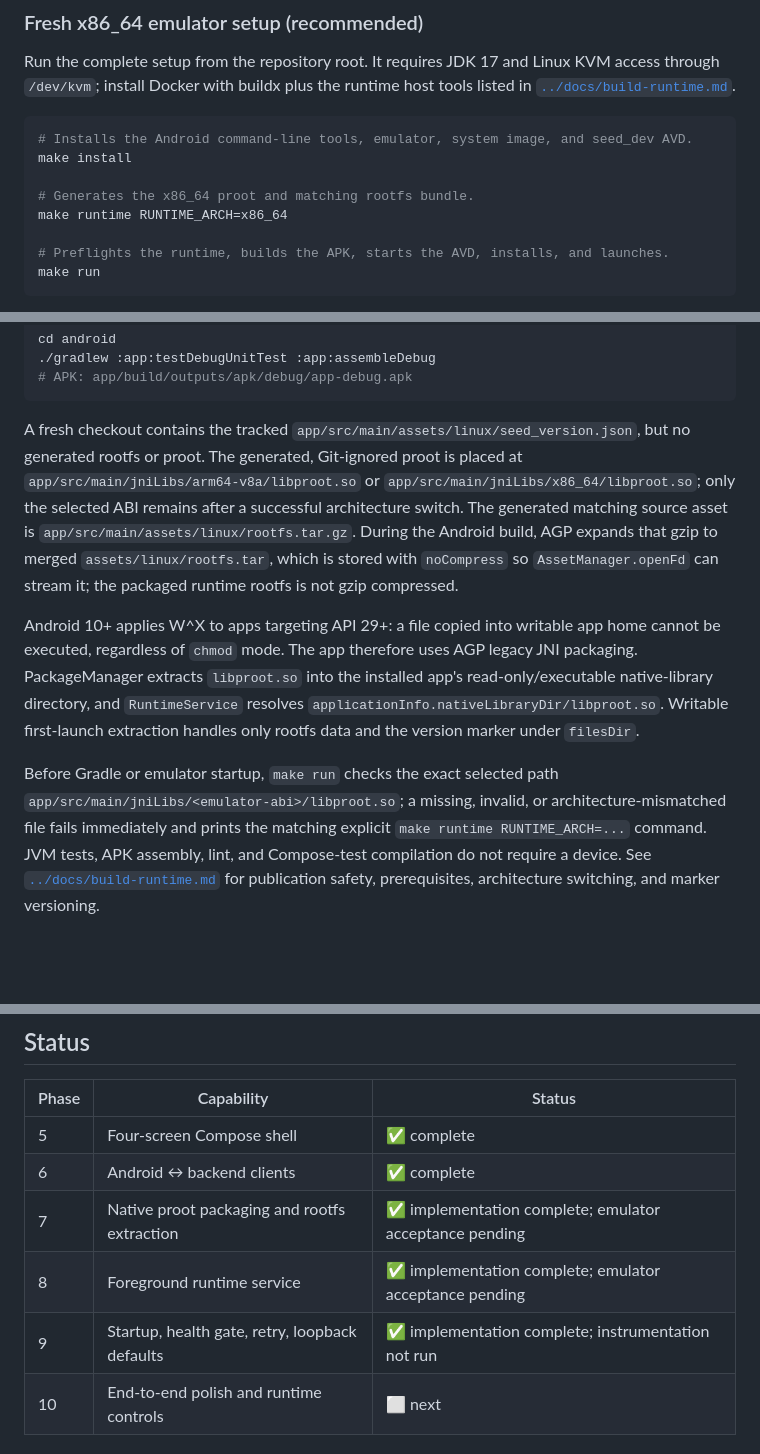
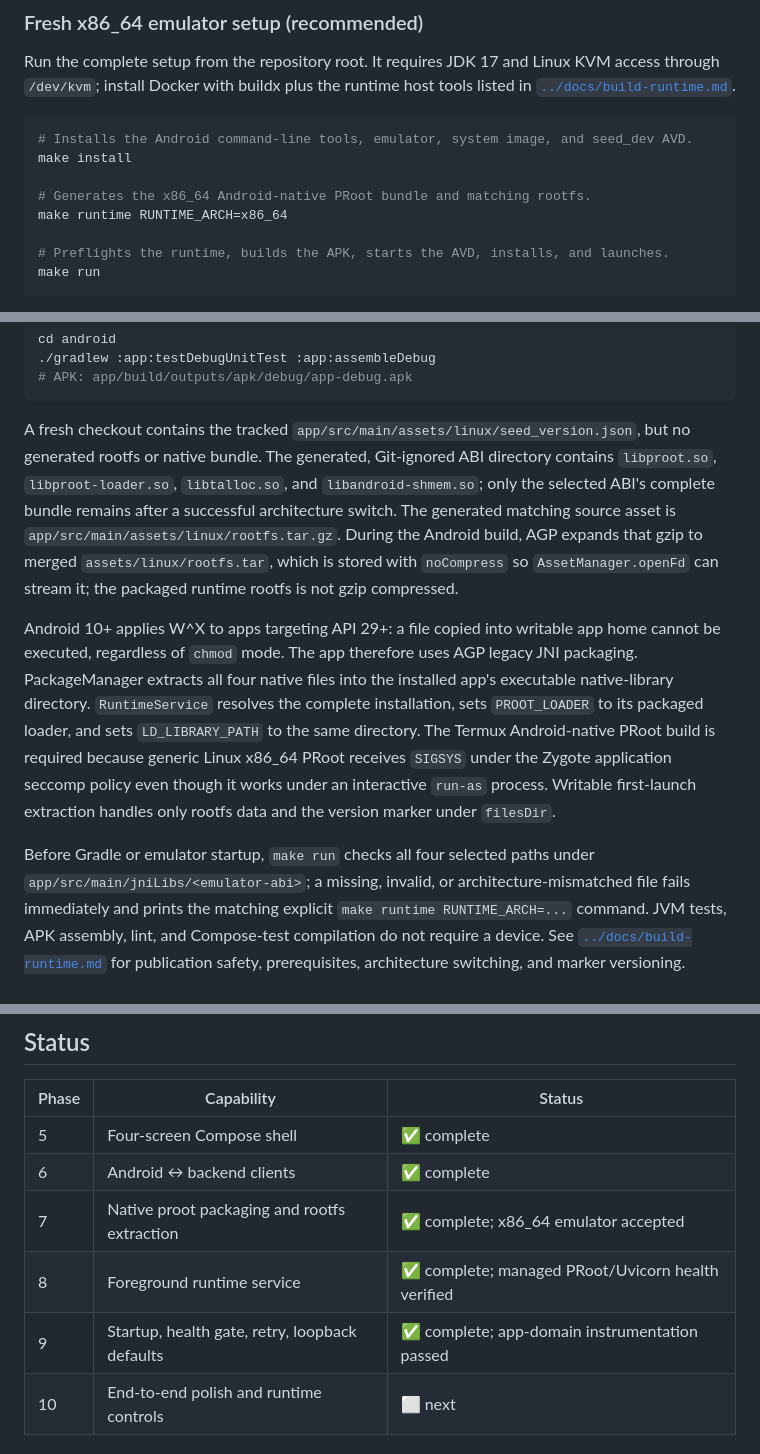
Before and after one commit to triskill/seed, a Markdown page: android/README.md, 3 parts joined by grey strips. Rendered like a GitHub page; blank space fills up the shorter version.

Commit message:
docs(runtime): document Android-native proot bundle

````diff
--- a/android/README.md
+++ b/android/README.md
@@ -33,7 +33,7 @@ tools listed in [`../docs/build-runtime.md`](../docs/build-runtime.md).
 # Installs the Android command-line tools, emulator, system image, and seed_dev AVD.
 make install
 
-# Generates the x86_64 proot and matching rootfs bundle.
+# Generates the x86_64 Android-native PRoot bundle and matching rootfs.
 make runtime RUNTIME_ARCH=x86_64
 
 # Preflights the runtime, builds the APK, starts the AVD, installs, and launches.
@@ -70,11 +70,11 @@ cd android
 ```
 
 A fresh checkout contains the tracked
-`app/src/main/assets/linux/seed_version.json`, but no generated rootfs or proot.
-The generated, Git-ignored proot is placed at
-`app/src/main/jniLibs/arm64-v8a/libproot.so` or
-`app/src/main/jniLibs/x86_64/libproot.so`; only the selected ABI remains after
-a successful architecture switch. The generated matching source asset is
+`app/src/main/assets/linux/seed_version.json`, but no generated rootfs or native
+bundle. The generated, Git-ignored ABI directory contains `libproot.so`,
+`libproot-loader.so`, `libtalloc.so`, and `libandroid-shmem.so`; only the
+selected ABI's complete bundle remains after a successful architecture switch.
+The generated matching source asset is
 `app/src/main/assets/linux/rootfs.tar.gz`. During the Android build, AGP expands
 that gzip to merged `assets/linux/rootfs.tar`, which is stored with `noCompress`
 so `AssetManager.openFd` can stream it; the packaged runtime rootfs is not gzip
@@ -82,14 +82,17 @@ compressed.
 
 Android 10+ applies W^X to apps targeting API 29+: a file copied into writable
 app home cannot be executed, regardless of `chmod` mode. The app therefore
-uses AGP legacy JNI packaging. PackageManager extracts `libproot.so` into the
-installed app's read-only/executable native-library directory, and
-`RuntimeService` resolves `applicationInfo.nativeLibraryDir/libproot.so`.
-Writable first-launch
+uses AGP legacy JNI packaging. PackageManager extracts all four native files
+into the installed app's executable native-library directory. `RuntimeService`
+resolves the complete installation, sets `PROOT_LOADER` to its packaged loader,
+and sets `LD_LIBRARY_PATH` to the same directory. The Termux Android-native
+PRoot build is required because generic Linux x86_64 PRoot receives `SIGSYS`
+under the Zygote application seccomp policy even though it works under an
+interactive `run-as` process. Writable first-launch
 extraction handles only rootfs data and the version marker under `filesDir`.
 
-Before Gradle or emulator startup, `make run` checks the exact selected path
-`app/src/main/jniLibs/<emulator-abi>/libproot.so`; a missing, invalid, or
+Before Gradle or emulator startup, `make run` checks all four selected paths
+under `app/src/main/jniLibs/<emulator-abi>`; a missing, invalid, or
 architecture-mismatched file fails immediately and prints the matching explicit
 `make runtime RUNTIME_ARCH=...` command. JVM tests, APK assembly, lint, and
 Compose-test compilation do not require a device. See
@@ -118,9 +121,9 @@ service and runtime.
 |---|---|---|
 | 5 | Four-screen Compose shell | ✅ complete |
 | 6 | Android ↔ backend clients | ✅ complete |
-| 7 | Native proot packaging and rootfs extraction | ✅ implementation complete; emulator acceptance pending |
-| 8 | Foreground runtime service | ✅ implementation complete; emulator acceptance pending |
-| 9 | Startup, health gate, retry, loopback defaults | ✅ implementation complete; instrumentation not run |
+| 7 | Native proot packaging and rootfs extraction | ✅ complete; x86_64 emulator accepted |
+| 8 | Foreground runtime service | ✅ complete; managed PRoot/Uvicorn health verified |
+| 9 | Startup, health gate, retry, loopback defaults | ✅ complete; app-domain instrumentation passed |
 | 10 | End-to-end polish and runtime controls | ⬜ next |
 
 ## Versioning
````
Also changed, not shown: docs/build-runtime.md (+48 -22 lines).
